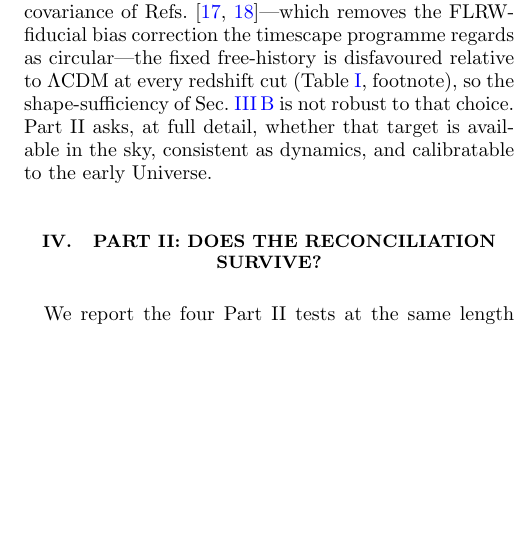
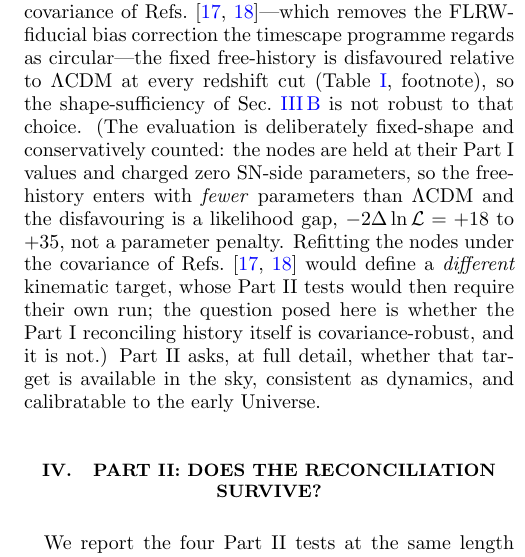
Before and after one commit to szhygulin/free-history-timescape, a LaTeX paper (free-history-timescape.tex): part of one column of page 4 of 9, cut so that both start at the same text, the shorter picture padded with empty space. Compiled offline with pdfLaTeX.

Commit message:
paper: review edit - Seifert fixed-shape + conservative-k clause (refit-caveat for referees); PDF recompile pending
Co-Authored-By: Claude Fable 5 <noreply@anthropic.com>

```diff
--- a/free-history-timescape.tex
+++ b/free-history-timescape.tex
@@ -362,7 +362,15 @@ of Refs.~\cite{Lane2025,Seifert2024}---which removes the FLRW-fiducial bias
 correction the timescape programme regards as circular---the fixed free-history is
 disfavoured relative to $\Lcdm$ at every redshift cut
 (Table~\ref{tab:jointchi2}, footnote), so the shape-sufficiency of
-Sec.~\ref{subsec:probeR} is not robust to that choice. Part~II asks, at full detail, whether that target is available in the
+Sec.~\ref{subsec:probeR} is not robust to that choice. (The evaluation is
+deliberately fixed-shape and conservatively counted: the nodes are held at their
+Part~I values and charged zero SN-side parameters, so the free-history enters
+with \emph{fewer} parameters than $\Lcdm$ and the disfavouring is a likelihood
+gap, $-2\Delta\ln\mathcal{L}=+18$ to $+35$, not a parameter penalty. Refitting
+the nodes under the covariance of Refs.~\cite{Lane2025,Seifert2024} would define
+a \emph{different} kinematic target, whose Part~II tests would then require
+their own run; the question posed here is whether the Part~I reconciling
+history itself is covariance-robust, and it is not.) Part~II asks, at full detail, whether that target is available in the
 sky, consistent as dynamics, and calibratable to the early Universe.
 
 % =====================================================================
```
